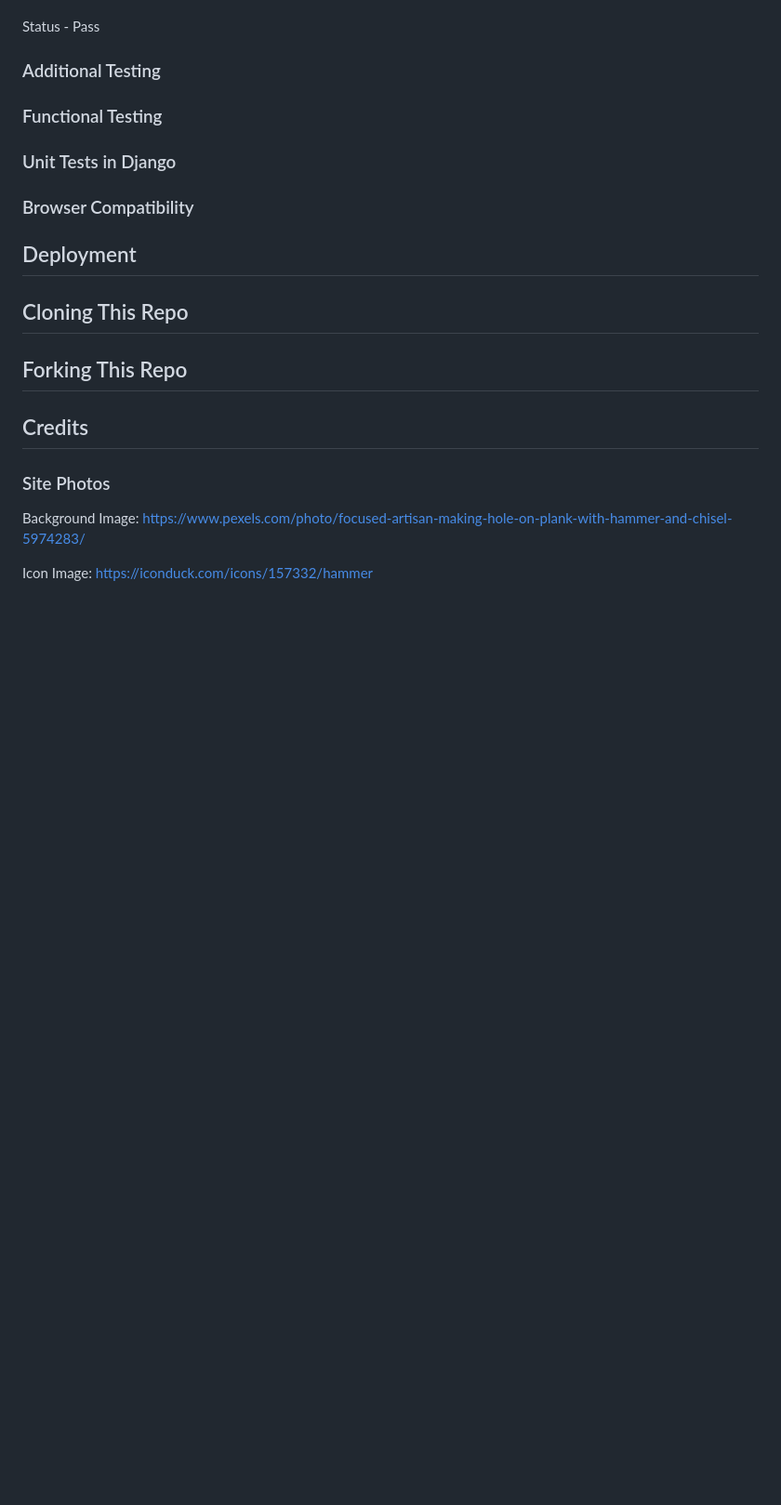
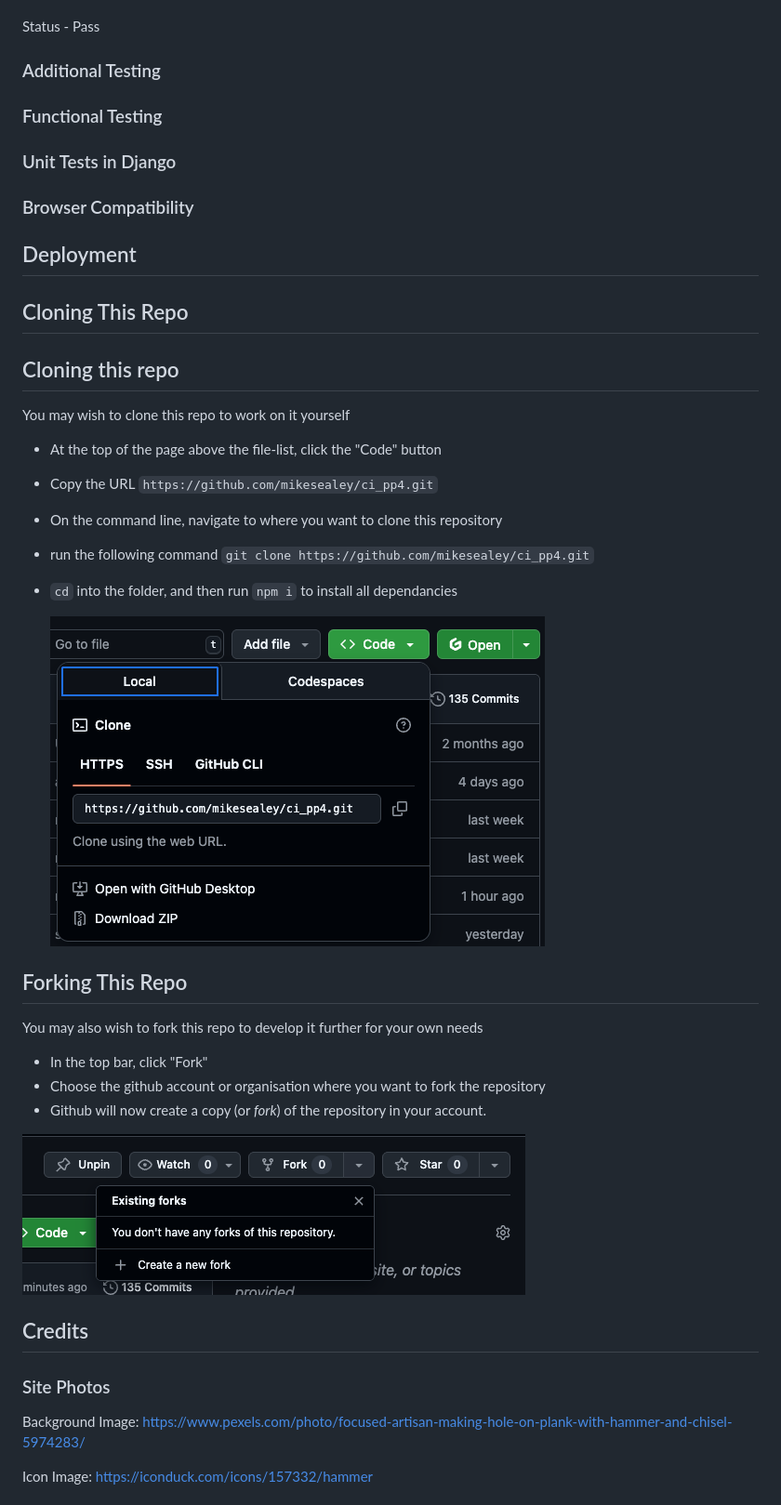
Before and after one commit to mikesealey/ci_pp4, a Markdown page: README.md, the part around the change. Shown at 93% size. Rendered like a GitHub page; pictures changed too: readme_images/Screenshot 2025-08-09 at 22.39.02.png (added), readme_images/Screenshot 2025-08-09 at 22.40.50.png (added); blank space fills up the shorter version.

Commit message:
adds cloning and forking sections to readme

```diff
--- a/README.md
+++ b/README.md
@@ -218,6 +218,7 @@ Status - Pass
 
 ### Additional Testing
 
+
 ### Functional Testing
 
 ### Unit Tests in Django
@@ -227,8 +228,27 @@ Status - Pass
 ## Deployment
 
 ## Cloning This Repo
+## Cloning this repo
+
+You may wish to clone this repo to work on it yourself
+
+- At the top of the page above the file-list, click the "Code" button
+- Copy the URL `https://github.com/mikesealey/ci_pp4.git`
+- On the command line, navigate to where you want to clone this repository
+- run the following command
+  `git clone https://github.com/mikesealey/ci_pp4.git`
+- `cd` into the folder, and then run `npm i` to install all dependancies
+
+  ![Cloning this project on Github]( ./readme_images/Screenshot%202025-08-09%20at%2022.39.02.png)
 
 ## Forking This Repo
+You may also wish to fork this repo to develop it further for your own needs
+
+- In the top bar, click "Fork"
+- Choose the github account or organisation where you want to fork the repository
+- Github will now create a copy (or _fork_) of the repository in your account.
+
+![Forking this project on Github](./readme_images/Screenshot%202025-08-09%20at%2022.40.50.png)
 
 ## Credits
 
```
Also changed, not shown: readme_images/Screenshot 2025-08-09 at 19.51.11.png (deleted), 1 other file.
